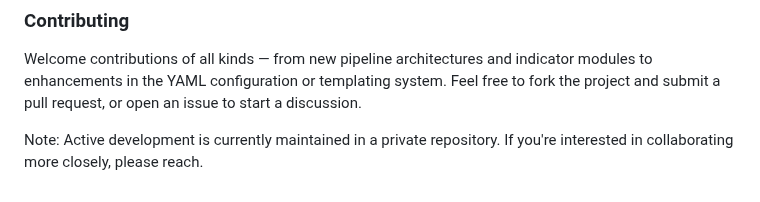
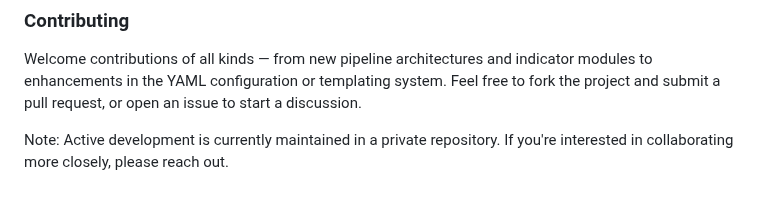
Before and after one commit to xMattC/mt5-strategy-factory, a Markdown page: README.md, the part around the change. Rendered like a GitHub page.

```diff
--- a/README.md
+++ b/README.md
@@ -273,4 +273,4 @@ Welcome contributions of all kinds — from new pipeline architectures and indic
 configuration or templating system.  Feel free to fork the project and submit a pull request, or open an issue to start a discussion.
 
 Note: Active development is currently maintained in a private repository.
-If you're interested in collaborating more closely, please reach.
+If you're interested in collaborating more closely, please reach out.
```
